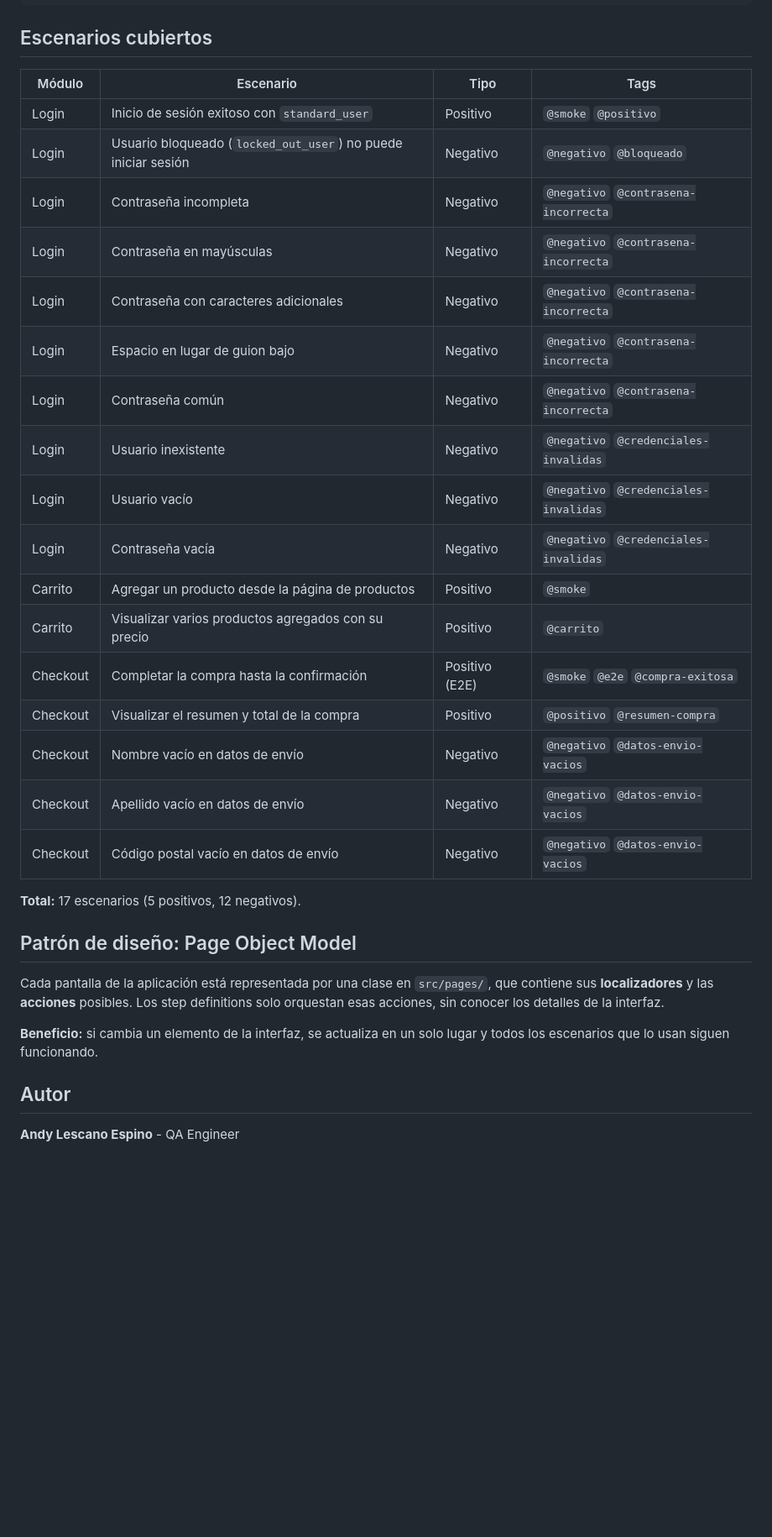
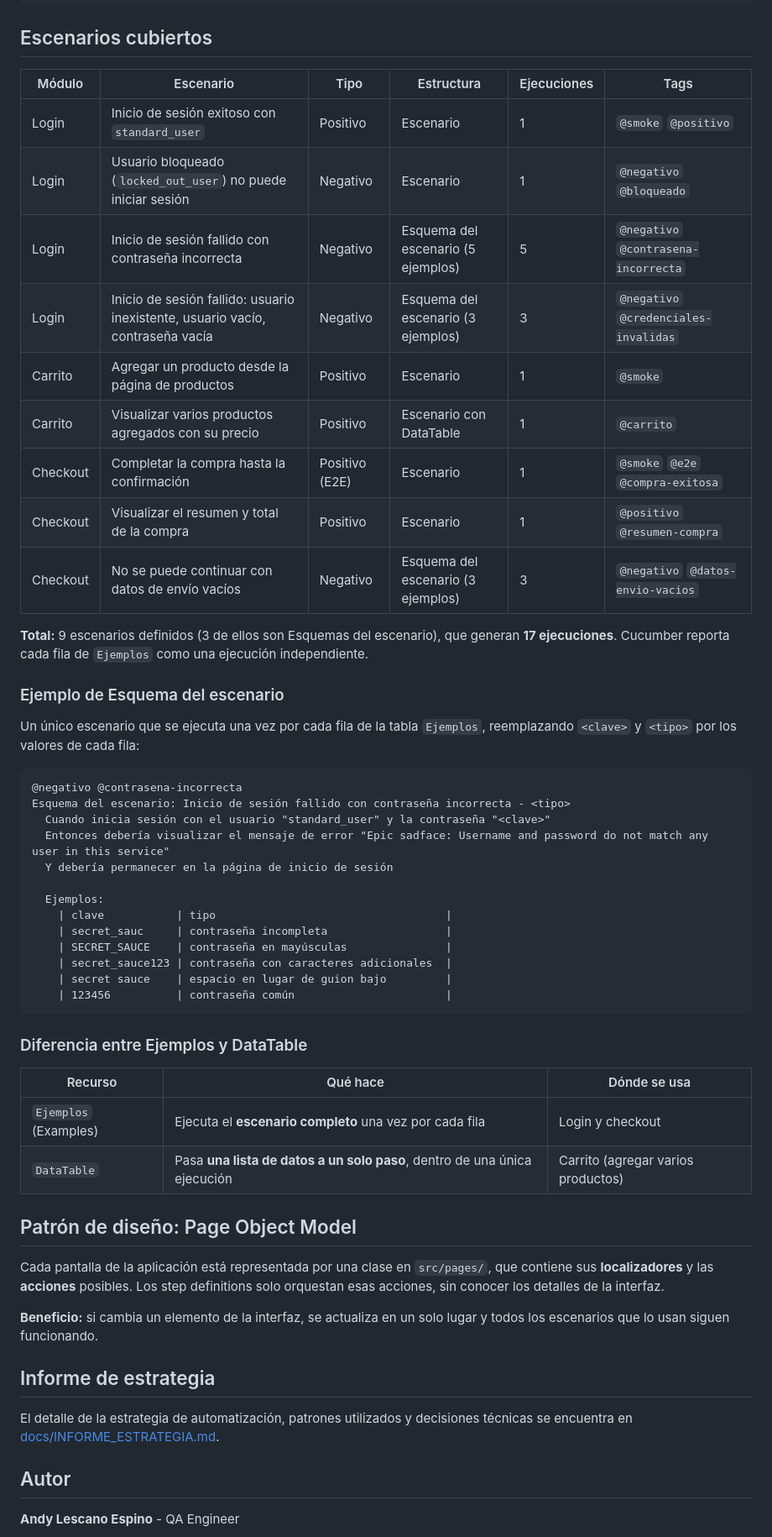
Before and after one commit to lescanoandye-sketch/saucedemo-playwright-cucumber, a Markdown page: README.md, the part around one of its changes. Shown at 84% size. GitHub-like rendering; blank space fills up the shorter version.

Commit message:
docs: aclarar esquemas del escenario y ejemplos en README

````diff
--- a/README.md
+++ b/README.md
@@ -121,27 +123,46 @@ saucedemo-playwright-cucumber/
 
 ## Escenarios cubiertos
 
-| Módulo | Escenario | Tipo | Tags |
-|---|---|---|---|
-| Login | Inicio de sesión exitoso con `standard_user` | Positivo | `@smoke` `@positivo` |
-| Login | Usuario bloqueado (`locked_out_user`) no puede iniciar sesión | Negativo | `@negativo` `@bloqueado` |
-| Login | Contraseña incompleta | Negativo | `@negativo` `@contrasena-incorrecta` |
-| Login | Contraseña en mayúsculas | Negativo | `@negativo` `@contrasena-incorrecta` |
-| Login | Contraseña con caracteres adicionales | Negativo | `@negativo` `@contrasena-incorrecta` |
-| Login | Espacio en lugar de guion bajo | Negativo | `@negativo` `@contrasena-incorrecta` |
-| Login | Contraseña común | Negativo | `@negativo` `@contrasena-incorrecta` |
-| Login | Usuario inexistente | Negativo | `@negativo` `@credenciales-invalidas` |
-| Login | Usuario vacío | Negativo | `@negativo` `@credenciales-invalidas` |
-| Login | Contraseña vacía | Negativo | `@negativo` `@credenciales-invalidas` |
-| Carrito | Agregar un producto desde la página de productos | Positivo | `@smoke` |
-| Carrito | Visualizar varios productos agregados con su precio | Positivo | `@carrito` |
-| Checkout | Completar la compra hasta la confirmación | Positivo (E2E) | `@smoke` `@e2e` `@compra-exitosa` |
-| Checkout | Visualizar el resumen y total de la compra | Positivo | `@positivo` `@resumen-compra` |
-| Checkout | Nombre vacío en datos de envío | Negativo | `@negativo` `@datos-envio-vacios` |
-| Checkout | Apellido vacío en datos de envío | Negativo | `@negativo` `@datos-envio-vacios` |
-| Checkout | Código postal vacío en datos de envío | Negativo | `@negativo` `@datos-envio-vacios` |
+| Módulo | Escenario | Tipo | Estructura | Ejecuciones | Tags |
+|---|---|---|---|---|---|
+| Login | Inicio de sesión exitoso con `standard_user` | Positivo | Escenario | 1 | `@smoke` `@positivo` |
+| Login | Usuario bloqueado (`locked_out_user`) no puede iniciar sesión | Negativo | Escenario | 1 | `@negativo` `@bloqueado` |
+| Login | Inicio de sesión fallido con contraseña incorrecta | Negativo | Esquema del escenario (5 ejemplos) | 5 | `@negativo` `@contrasena-incorrecta` |
+| Login | Inicio de sesión fallido: usuario inexistente, usuario vacío, contraseña vacía | Negativo | Esquema del escenario (3 ejemplos) | 3 | `@negativo` `@credenciales-invalidas` |
+| Carrito | Agregar un producto desde la página de productos | Positivo | Escenario | 1 | `@smoke` |
+| Carrito | Visualizar varios productos agregados con su precio | Positivo | Escenario con DataTable | 1 | `@carrito` |
+| Checkout | Completar la compra hasta la confirmación | Positivo (E2E) | Escenario | 1 | `@smoke` `@e2e` `@compra-exitosa` |
+| Checkout | Visualizar el resumen y total de la compra | Positivo | Escenario | 1 | `@positivo` `@resumen-compra` |
+| Checkout | No se puede continuar con datos de envío vacíos | Negativo | Esquema del escenario (3 ejemplos) | 3 | `@negativo` `@datos-envio-vacios` |
 
-**Total:** 17 escenarios (5 positivos, 12 negativos).
+**Total:** 9 escenarios definidos (3 de ellos son Esquemas del escenario), que generan **17 ejecuciones**. Cucumber reporta cada fila de `Ejemplos` como una ejecución independiente.
+
+### Ejemplo de Esquema del escenario
+
+Un único escenario que se ejecuta una vez por cada fila de la tabla `Ejemplos`, reemplazando `<clave>` y `<tipo>` por los valores de cada fila:
+
+```gherkin
+@negativo @contrasena-incorrecta
+Esquema del escenario: Inicio de sesión fallido con contraseña incorrecta - <tipo>
+  Cuando inicia sesión con el usuario "standard_user" y la contraseña "<clave>"
+  Entonces debería visualizar el mensaje de error "Epic sadface: Username and password do not match any user in this service"
+  Y debería permanecer en la página de inicio de sesión
+
+  Ejemplos:
+    | clave           | tipo                                   |
+    | secret_sauc     | contraseña incompleta                  |
+    | SECRET_SAUCE    | contraseña en mayúsculas               |
+    | secret_sauce123 | contraseña con caracteres adicionales  |
+    | secret sauce    | espacio en lugar de guion bajo         |
+    | 123456          | contraseña común                       |
+```
+
+### Diferencia entre Ejemplos y DataTable
+
+| Recurso | Qué hace | Dónde se usa |
+|---|---|---|
+| `Ejemplos` (Examples) | Ejecuta el **escenario completo** una vez por cada fila | Login y checkout |
+| `DataTable` | Pasa **una lista de datos a un solo paso**, dentro de una única ejecución | Carrito (agregar varios productos) |
 
 ## Patrón de diseño: Page Object Model
 
@@ -149,6 +170,10 @@ Cada pantalla de la aplicación está representada por una clase en `src/pages/`
 
 **Beneficio:** si cambia un elemento de la interfaz, se actualiza en un solo lugar y todos los escenarios que lo usan siguen funcionando.
 
+## Informe de estrategia
+
+El detalle de la estrategia de automatización, patrones utilizados y decisiones técnicas se encuentra en [docs/INFORME_ESTRATEGIA.md](docs/INFORME_ESTRATEGIA.md).
+
 ## Autor
 
 **Andy Lescano Espino** - QA Engineer
````
Also changed, not shown: other parts of README.md (+8 -6 lines).
